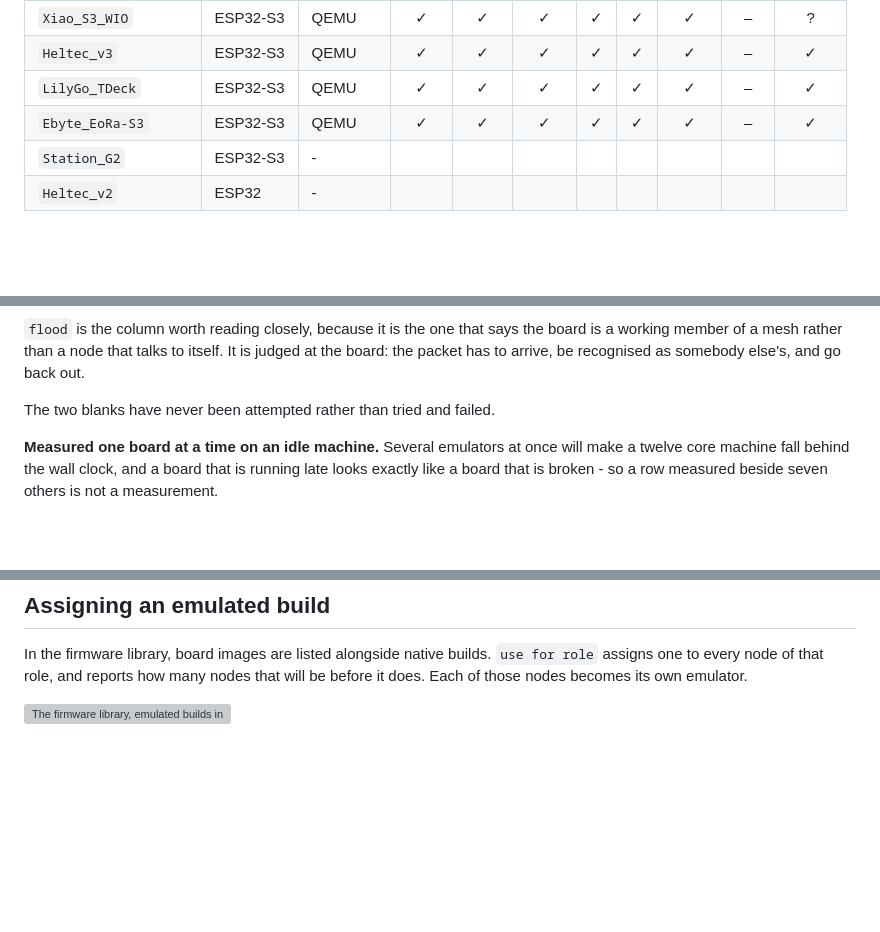
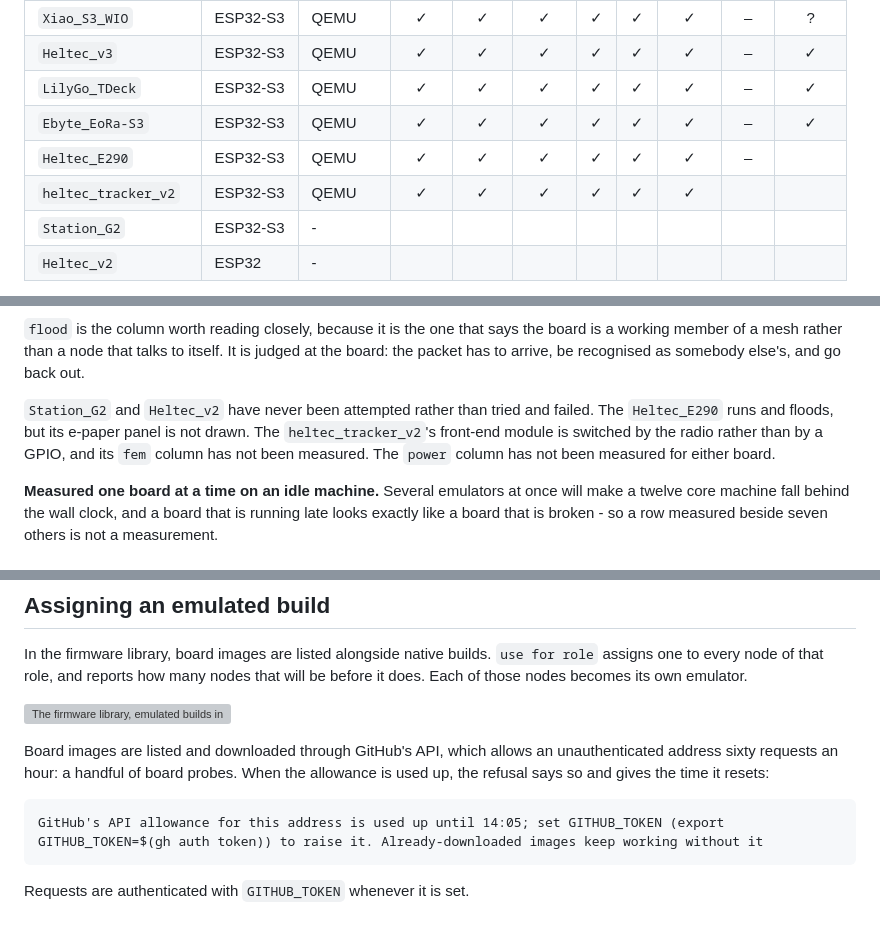
Before and after one commit to MeshBench/docs, a Markdown page: pages/emulation.md, 3 parts joined by grey strips. GitHub-like rendering; blank space fills up the shorter version; grey boxes are pictures that could not be loaded.

Commit message:
Add Heltec_E290 and heltec_tracker_v2 to the emulated boards and describe the GitHub rate-limit message. (#55)

```diff
--- a/pages/emulation.md
+++ b/pages/emulation.md
@@ -178,6 +178,8 @@ that board do that thing.
 | `Heltec_v3` | ESP32-S3 | QEMU | ✓ | ✓ | ✓ | ✓ | ✓ | ✓ | – | ✓ |
 | `LilyGo_TDeck` | ESP32-S3 | QEMU | ✓ | ✓ | ✓ | ✓ | ✓ | ✓ | – | ✓ |
 | `Ebyte_EoRa-S3` | ESP32-S3 | QEMU | ✓ | ✓ | ✓ | ✓ | ✓ | ✓ | – | ✓ |
+| `Heltec_E290` | ESP32-S3 | QEMU | ✓ | ✓ | ✓ | ✓ | ✓ | ✓ | – | |
+| `heltec_tracker_v2` | ESP32-S3 | QEMU | ✓ | ✓ | ✓ | ✓ | ✓ | ✓ | | |
 | `Station_G2` | ESP32-S3 | - | | | | | | | | |
 | `Heltec_v2` | ESP32 | - | | | | | | | | |
 
@@ -200,7 +202,11 @@ the board is a working member of a mesh rather than a node that talks to
 itself. It is judged at the board: the packet has to arrive, be recognised as
 somebody else's, and go back out.
 
-The two blanks have never been attempted rather than tried and failed.
+`Station_G2` and `Heltec_v2` have never been attempted rather than tried and
+failed. The `Heltec_E290` runs and floods, but its e-paper panel is not drawn.
+The `heltec_tracker_v2`'s front-end module is switched by the radio rather than
+by a GPIO, and its `fem` column has not been measured. The `power` column has
+not been measured for either board.
 
 **Measured one board at a time on an idle machine.** Several emulators at once
 will make a twelve core machine fall behind the wall clock, and a board that is
@@ -228,3 +234,11 @@ for role` assigns one to every node of that role, and reports how many nodes
 that will be before it does. Each of those nodes becomes its own emulator.
 
 ![The firmware library, emulated builds included](images/firmware-library.png)
+
+Board images are listed and downloaded through GitHub's API, which allows an
+unauthenticated address sixty requests an hour: a handful of board probes. When
+the allowance is used up, the refusal says so and gives the time it resets:
+
+    GitHub's API allowance for this address is used up until 14:05; set GITHUB_TOKEN (export GITHUB_TOKEN=$(gh auth token)) to raise it. Already-downloaded images keep working without it
+
+Requests are authenticated with `GITHUB_TOKEN` whenever it is set.
```
